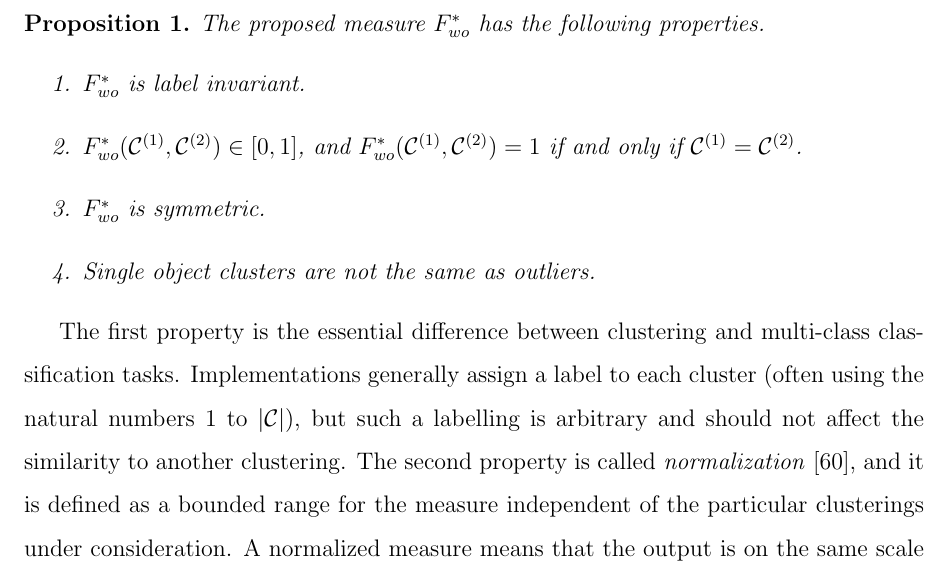
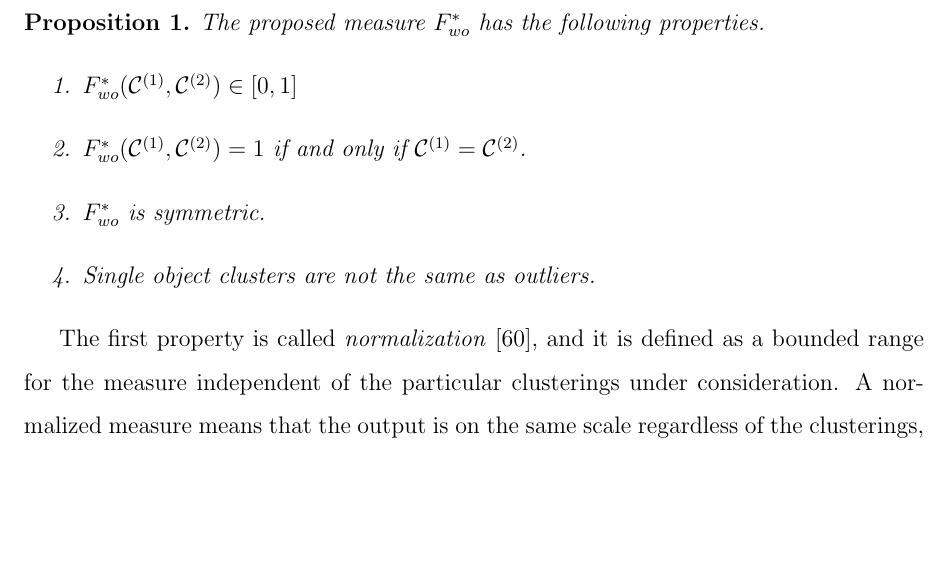
Before and after one commit to ryandewolfe33/msc_thesis, a LaTeX thesis (thesis.tex): part of page 53 of 94, cut so that both start at the same text, the shorter picture padded with empty space. Compiled offline with pdfLaTeX.

Commit message:
Edits to Prop 1 of F*

```diff
--- a/thesis.tex
+++ b/thesis.tex
@@ -916,16 +916,14 @@ First, we state a few properties that are absolutely required for an intuitive s
 \begin{proposition}
     The proposed measure $F^*_{wo}$ has the following properties.
     \begin{enumerate}
-        \item $F^*_{wo}$ is label invariant.
-        \item $F^*_{wo}(\cCone, \cCtwo) \in [0,1]$, and $F^*_{wo}(\cCone, \cCtwo) = 1$ if and only if $\cCone = \cCtwo$.
+        \item $F^*_{wo}(\cCone, \cCtwo) \in [0,1]$
+        \item $F^*_{wo}(\cCone, \cCtwo) = 1$ if and only if $\cCone = \cCtwo$.
         \item $F^*_{wo}$ is symmetric.
         \item Single object clusters are not the same as outliers.
     \end{enumerate}
 \end{proposition}
 
-The first property is the essential difference between clustering and multi-class classification tasks.
-Implementations generally assign a label to each cluster (often using the natural numbers $1$ to $|\cC|$), but such a labelling is arbitrary and should not affect the similarity to another clustering.
-The second property is called \textit{normalization}~\cite{ami}, and it is defined as a bounded range for the measure independent of the particular clusterings under consideration.
+The first property is called \textit{normalization}~\cite{ami}, and it is defined as a bounded range for the measure independent of the particular clusterings under consideration.
 A normalized measure means that the output is on the same scale regardless of the clusterings, and scores are comparable even if the clusterings have a different number of clusters or objects.
 The final property is the key differentiation of our method with those presented in Section~\ref{sec:related}, in the sense that the obvious extensions of the existing methods would treat outliers identically to single object clusters.
 
```
